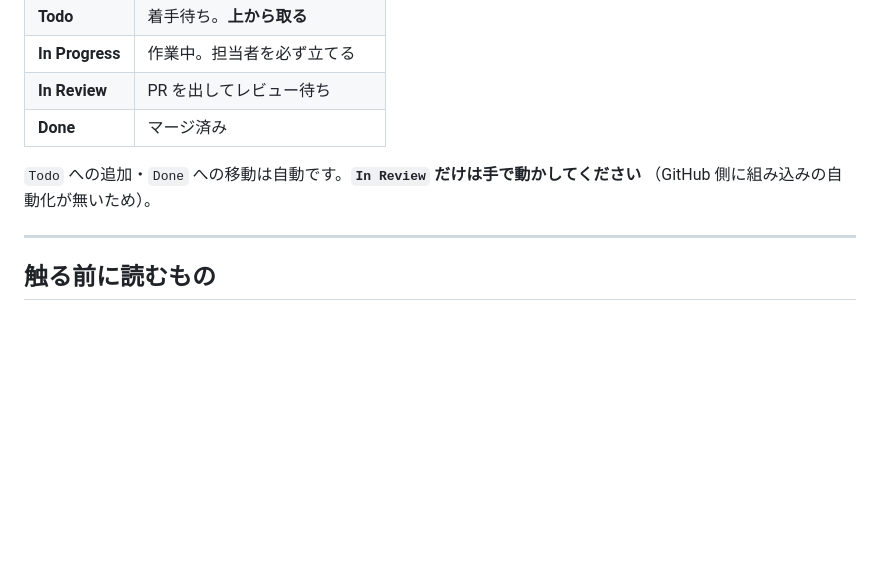
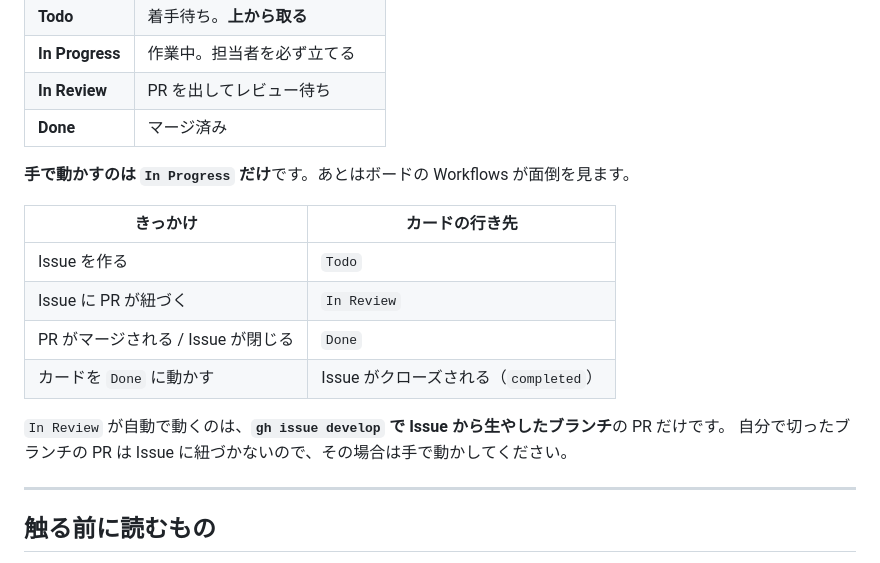
Before and after one commit to yuai-project/yuai, a Markdown page: CONTRIBUTING.md, the part around the change. GitHub-like rendering; blank space fills up the shorter version.

Commit message:
docs: In Review が自動化されたので記述を直す
Project の組み込みワークフロー `Pull request linked to issue` を有効化したため、
Issue から生やしたブランチの PR は自動で In Review に移るようになった。
「In Review だけは手動」と書いていた3箇所を実態に合わせる。

あわせて `Auto-close issue` も有効化済みで、カードを Done に動かすと Issue が
completed でクローズされる。テスト Issue を1件立てて、自動追加・Todo への配置・
Done での自動クローズまで動作を確認した。

手で動かす必要が残るのは In Progress だけ。

Co-Authored-By: Claude Opus 5 <noreply@anthropic.com>

```diff
--- a/CONTRIBUTING.md
+++ b/CONTRIBUTING.md
@@ -76,8 +76,17 @@ gh pr create --fill --draft   # 作業中は Draft、レビューしてほしく
 | **In Review** | PR を出してレビュー待ち |
 | **Done** | マージ済み |
 
-`Todo` への追加・`Done` への移動は自動です。**`In Review` だけは手で動かしてください**
-（GitHub 側に組み込みの自動化が無いため）。
+**手で動かすのは `In Progress` だけ**です。あとはボードの Workflows が面倒を見ます。
+
+| きっかけ | カードの行き先 |
+|---|---|
+| Issue を作る | `Todo` |
+| Issue に PR が紐づく | `In Review` |
+| PR がマージされる / Issue が閉じる | `Done` |
+| カードを `Done` に動かす | Issue がクローズされる（`completed`） |
+
+`In Review` が自動で動くのは、**`gh issue develop` で Issue から生やしたブランチ**の PR だけです。
+自分で切ったブランチの PR は Issue に紐づかないので、その場合は手で動かしてください。
 
 ---
 
```
Also changed, not shown: CLAUDE.md (+1 -1 lines), 1 other file.
